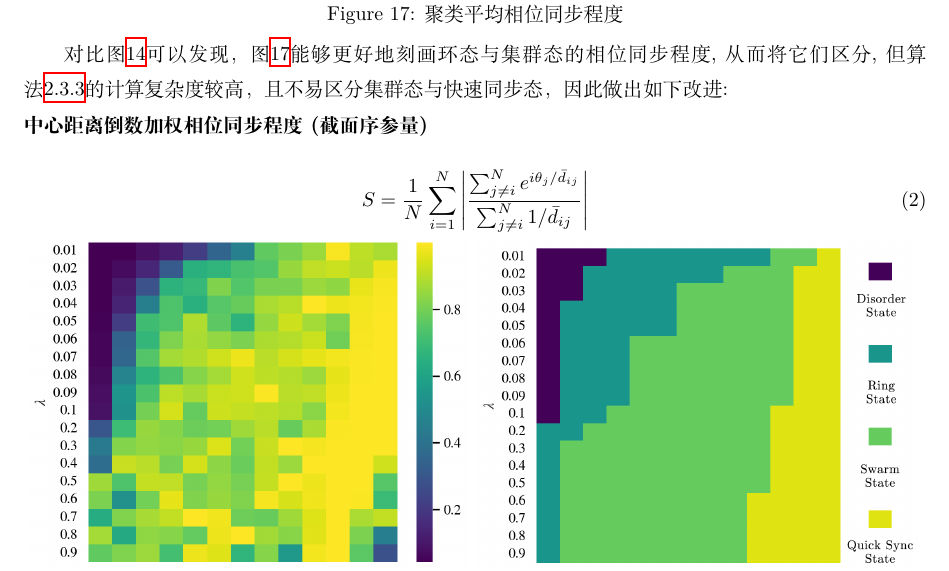
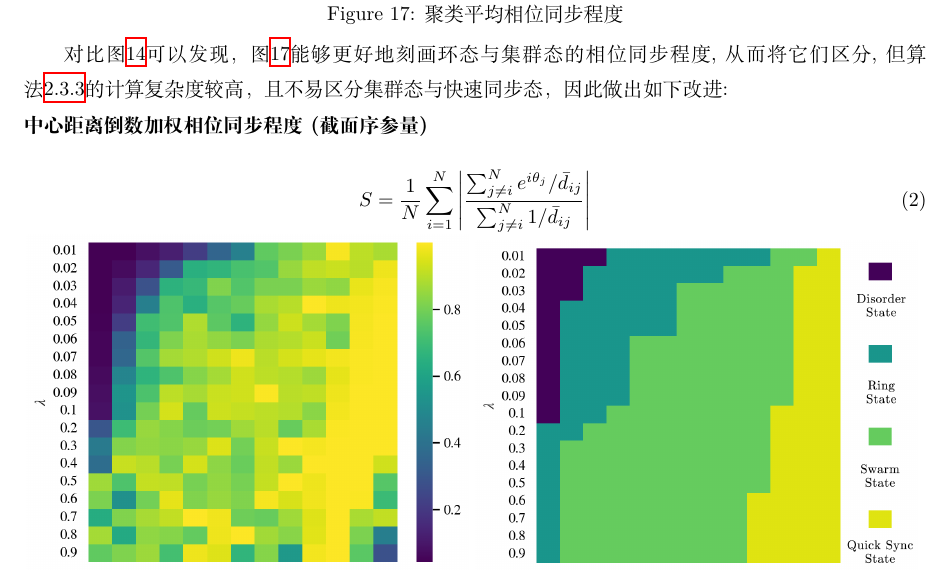
Before and after one commit to Than-Mark/ms-doc, a LaTeX document ([PJT_XYX] Spatial groups and cyclic oscillations/徐旖欣工作_陆羿辰总结汇报.tex): part of page 12 of 21, cut so that both start at the same text. Compiled offline with XeLaTeX.

Commit message:
some update

```diff
--- a/[PJT_XYX] Spatial groups and cyclic oscillations/徐旖欣工作_陆羿辰总结汇报.tex
+++ b/[PJT_XYX] Spatial groups and cyclic oscillations/徐旖欣工作_陆羿辰总结汇报.tex
@@ -504,7 +504,7 @@ $$
 \noindent\textbf{中心距离倒数加权相位同步程度(截面序参量)}
 
 \begin{equation}\label{weightedPhaseSync}
-	S = \frac{1}{N}\sum_{i=1}^N{\left| \frac{\sum\nolimits_{j\ne i}^N{e^{i\theta _j/\bar{d}_{ij}}}}{\sum\nolimits_{j\ne i}^N{1/\bar{d}_{ij}}} \right|}
+	S = \frac{1}{N}\sum_{i=1}^N{\left| \frac{\sum\nolimits_{j\ne i}^N{e^{i\theta _j}/\bar{d}_{ij}}}{\sum\nolimits_{j\ne i}^N{1/\bar{d}_{ij}}} \right|}
 \end{equation}
 
 \vspace{-0.5cm}
```
Also changed, not shown: [Read] Radii of Emergent Patterns in Swarmalator Systems/main.pdf, 4 other files.
